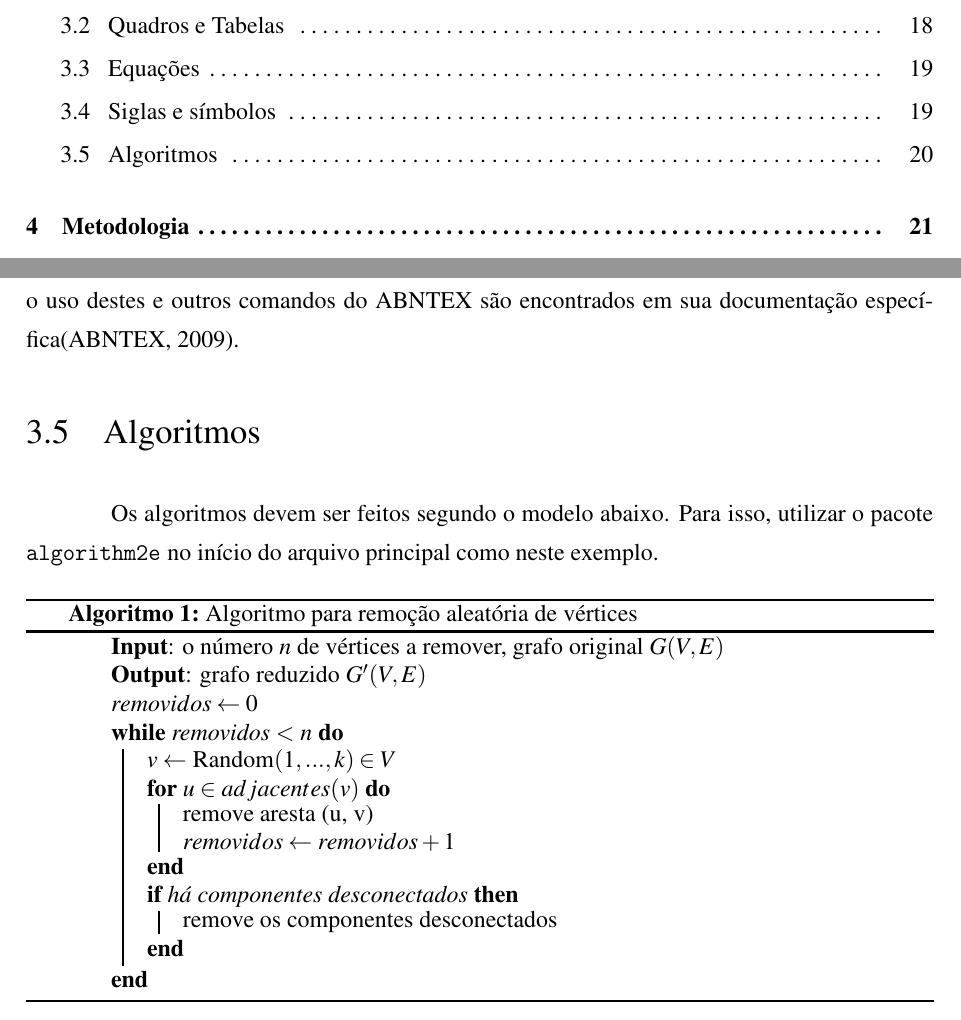
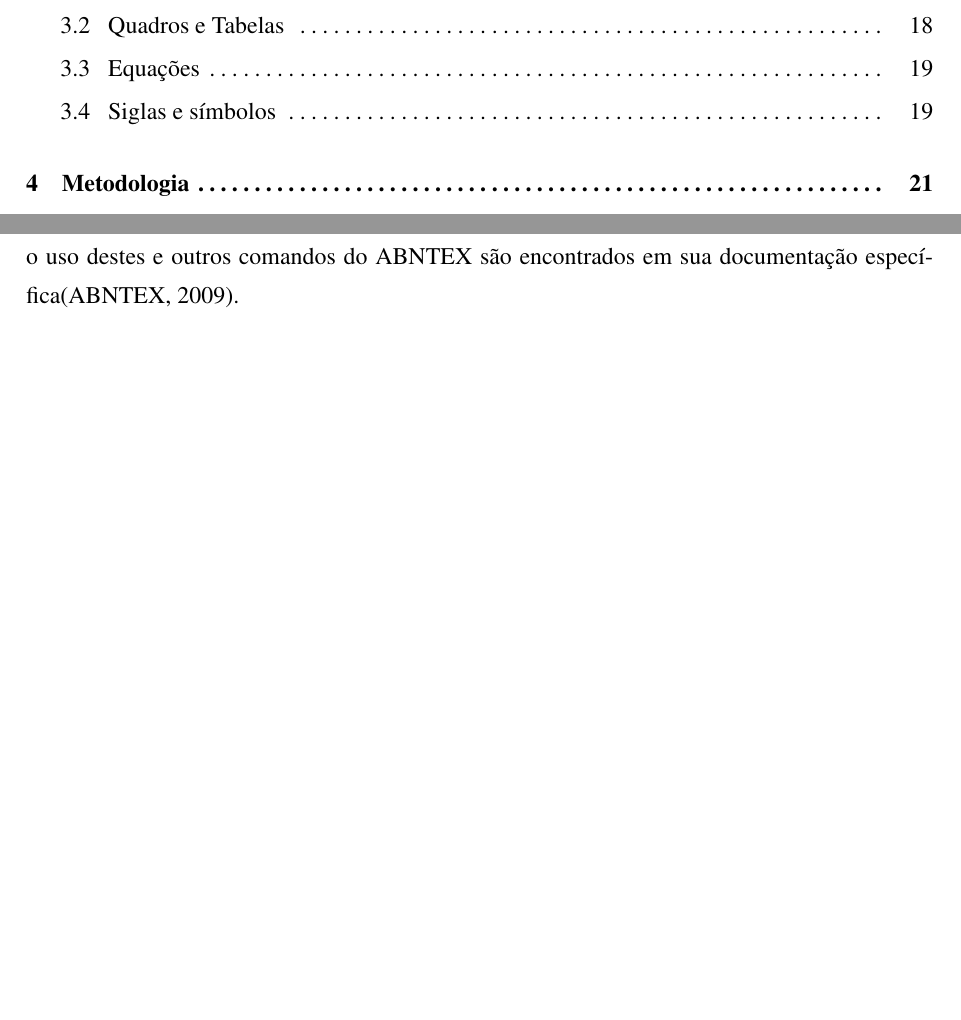
Before and after one commit to cfgnunes/latex-cefetmg, a LaTeX document (latex-cefet-mg/main.tex, which reads latex-cefet-mg/elementos-textuais/fundamentacaoTeorica.tex): two parts of pages 12 and 21 of 30, joined at a grey line, cut so that both start at the same text, the shorter picture padded with empty space. The pictures show the PDF file latex-cefet-mg/main.pdf that the author committed with the source.

Commit message:
removido o pacote algorithm2e para compatibilidade

```diff
--- a/latex-cefet-mg/elementos-textuais/fundamentacaoTeorica.tex
+++ b/latex-cefet-mg/elementos-textuais/fundamentacaoTeorica.tex
@@ -81,25 +81,25 @@ A transformada de Laplace é dada na equação (\ref{eq:laplace}), enquanto a eq
 
 O pacote ABNTEX permite ainda a definição de siglas e símbolos com indexação automática através dos comandos \verb#\sigla{}{}# e \verb#\simbolo{}{}#. Por exemplo, o significado das siglas \sigla{ABNT}{Associação Brasileira de Normas Técnicas} e \sigla{DECOM}{Departamento de Computação} aparecem automaticamente na lista de siglas, bem como o significado dos símbolos\simbolo{$\lambda$}{comprimento de onda},\simbolo{$v$}{velocidade} e\simbolo{$f$}{frequência}aparecem automaticamente na lista de símbolos. Mais detalhes sobre o uso destes e outros comandos do ABNTEX são encontrados em sua documentação específica\cite{abnTeX2009}.
 
-\section{Algoritmos}
-\label{sec:algoritmos}
-
-Os algoritmos devem ser feitos segundo o modelo abaixo.
-Para isso, utilizar o pacote  {\ttfamily algorithm2e} no início do arquivo principal como neste exemplo.
-
-\begin{algorithm}
-\KwIn{o número $n$ de vértices a remover, grafo original $G(V, E)$}
-\KwOut{grafo reduzido $G'(V,E)$}
- $removidos \leftarrow 0$ \\
- \While {removidos $<$ n } {
-   $v \leftarrow$ Random$(1, ..., k) \in V$ \\
-     \For {$u \in adjacentes(v)$} {
-	remove aresta (u, v)\\
-	$removidos \leftarrow removidos + 1$\\
-     }
-     \If {há  componentes desconectados} {
-	remove os componentes desconectados\\
-     }
-   }
-\caption{Algoritmo para remoção aleatória de vértices}
-\end{algorithm}
+%\section{Algoritmos}
+%\label{sec:algoritmos}
+%
+%Os algoritmos devem ser feitos segundo o modelo abaixo.
+%Para isso, utilizar o pacote  {\ttfamily algorithm2e} no início do arquivo principal como neste exemplo.
+%
+%\begin{algorithm}
+%\KwIn{o número $n$ de vértices a remover, grafo original $G(V, E)$}
+%\KwOut{grafo reduzido $G'(V,E)$}
+% $removidos \leftarrow 0$ \\
+% \While {removidos $<$ n } {
+%   $v \leftarrow$ Random$(1, ..., k) \in V$ \\
+%     \For {$u \in adjacentes(v)$} {
+%	remove aresta (u, v)\\
+%	$removidos \leftarrow removidos + 1$\\
+%     }
+%     \If {há  componentes desconectados} {
+%	remove os componentes desconectados\\
+%     }
+%   }
+%\caption{Algoritmo para remoção aleatória de vértices}
+%\end{algorithm}
```
Also changed, not shown: latex-cefet-mg/main.tex (+1 -1 lines), latex-cefet-mg/main.pdf.
